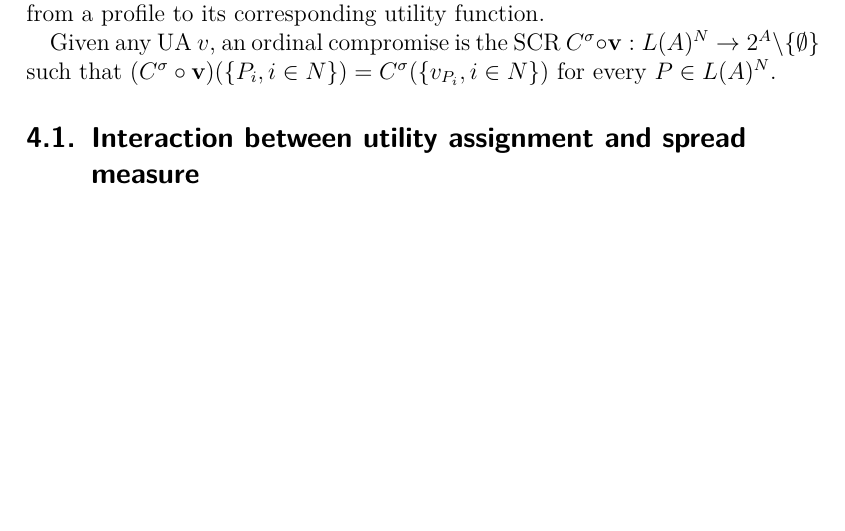
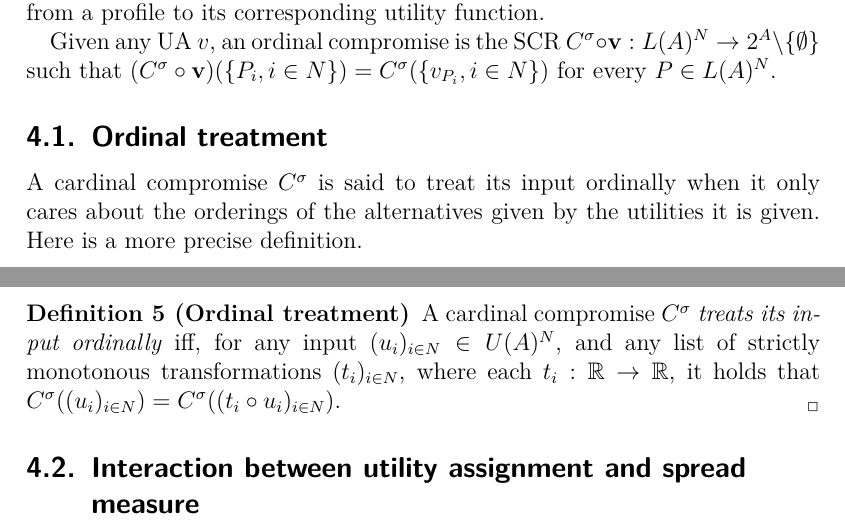
Before and after one commit to xoxor/Compromise, a LaTeX paper (true compromise.tex): part of page 10 of 18 before the commit and two parts of pages 10 and 11 of 19 after it, the two joined at a grey line, cut so that both start at the same text, the shorter picture padded with empty space. Compiled offline with pdfLaTeX.

Commit message:
Ordinal treatment

```diff
--- a/true compromise.tex
+++ b/true compromise.tex
@@ -357,6 +357,12 @@ A utility assignment (UA) is a strictly decreasing function $v:\left\{ 1,..., m\
 
 Given any UA $v$, an ordinal compromise is the SCR $C^{\sigma }\circ \vpr:L(A)^{N}\rightarrow 2^{A} \setminus \{\emptyset \}$ such that $(C^{\sigma }\circ \vpr)(\{P_i, i \in N\}) = C^{\sigma}(\{v_{P_i}, i \in N\})$ for every $P\in L(A)^{N}$.
 
+\subsection{Ordinal treatment}
+A cardinal compromise $C^\sigma$ is said to treat its input ordinally when it only cares about the orderings of the alternatives given by the utilities it is given. Here is a more precise definition.
+\begin{definition}[Ordinal treatment]
+	A cardinal compromise $C^\sigma$ \emph{treats its input ordinally} iff, for any input $(u_i)_{i \in N} \in U(A)^N$, and any list of strictly monotonous transformations $(t_i)_{i \in N}$, where each $t_i: \R → \R$, it holds that $C^\sigma((u_i)_{i \in N}) = C^\sigma((t_i \circ u_i)_{i \in N})$.
+\end{definition}
+
 \subsection{Interaction between utility assignment and spread measure}
 Once a class of functions $\Sigma \subseteq \SAll$ is defined, an ordinal compromise is defined by two parameters: the UA $v$ and the spread measure $\sigma \in \Sigma$. Here we investigate some links between these two parameters.
 
```
